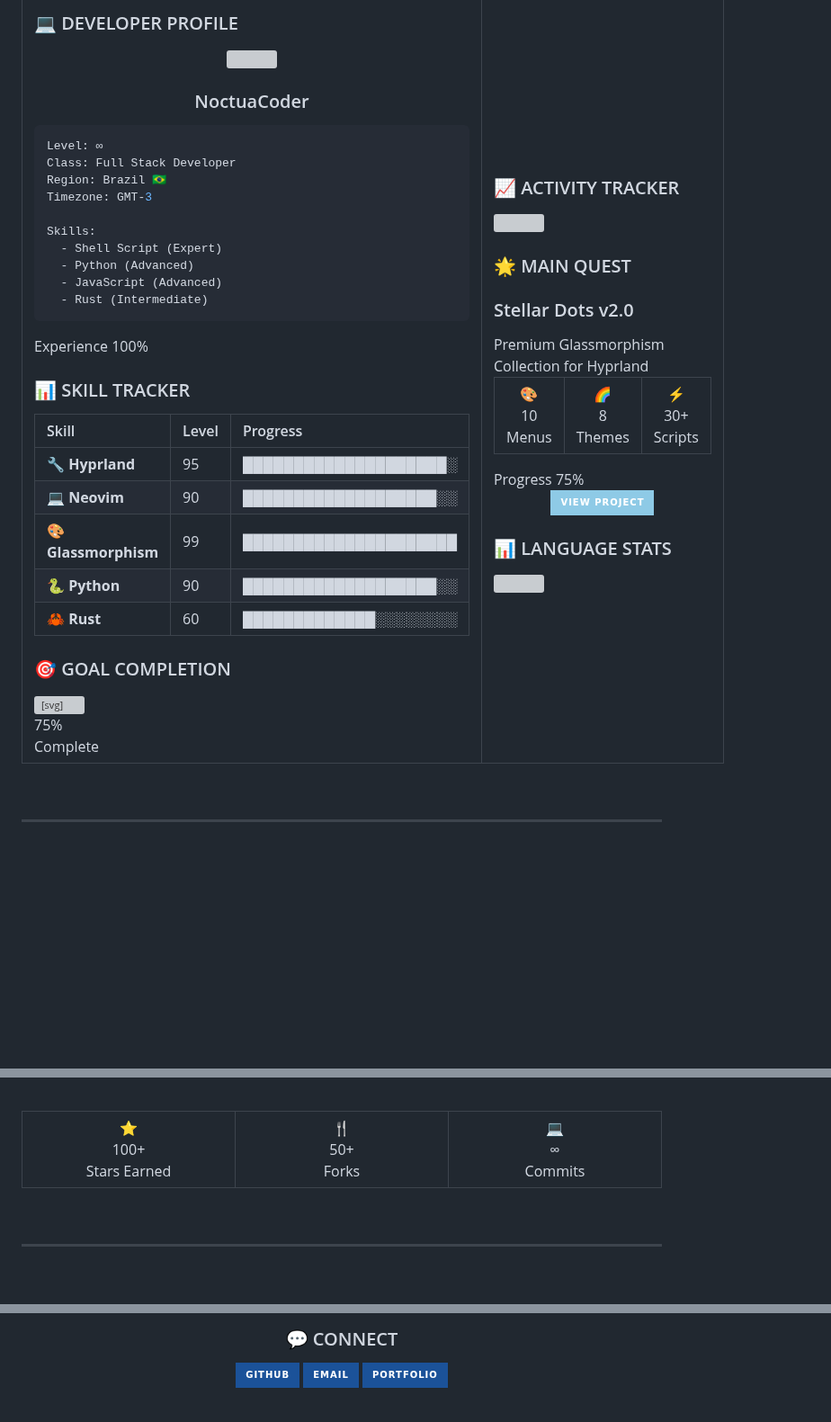
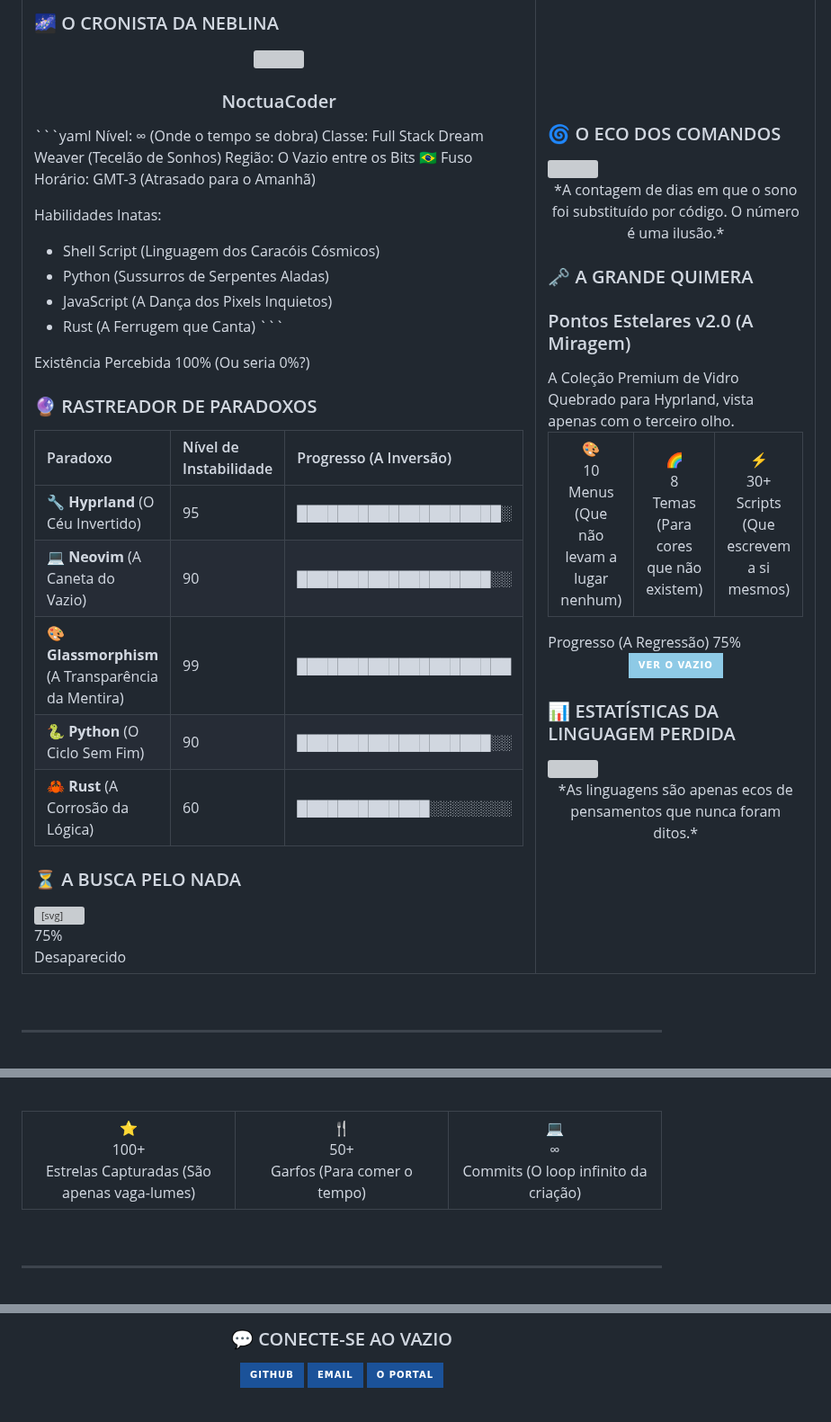
Before and after one commit to NoctuaCoder/NoctuaCoder, a Markdown page: README.md, 3 parts joined by grey strips. Shown at 90% size. GitHub-like rendering; badges without logos; blank space fills up the shorter version; grey boxes are pictures that could not be loaded.

Commit message:
feat: README.md surreal - A Dança dos Pixels Inquietos

````diff
--- a/README.md
+++ b/README.md
@@ -15,6 +15,6 @@
 <td width="50%" valign="top">
 
-### 💻 DEVELOPER PROFILE
+### 🌌 O CRONISTA DA NEBLINA
 
 <div style="background: linear-gradient(135deg, #1B5299 0%, #126782 100%); border-radius: 16px; padding: 25px; margin-bottom: 20px;">
 
@@ -23,23 +23,23 @@
 <h3 style="color: #FDF0D5; margin: 10px 0;">NoctuaCoder</h3>
 </div>
 
-```yaml
-Level: ∞
-Class: Full Stack Developer
-Region: Brazil 🇧🇷
-Timezone: GMT-3
+\`\`\`yaml
+Nível: ∞ (Onde o tempo se dobra)
+Classe: Full Stack Dream Weaver (Tecelão de Sonhos)
+Região: O Vazio entre os Bits 🇧🇷
+Fuso Horário: GMT-3 (Atrasado para o Amanhã)
 
-Skills:
-  - Shell Script (Expert)
-  - Python (Advanced)
-  - JavaScript (Advanced)
-  - Rust (Intermediate)
-```
+Habilidades Inatas:
+  - Shell Script (Linguagem dos Caracóis Cósmicos)
+  - Python (Sussurros de Serpentes Aladas)
+  - JavaScript (A Dança dos Pixels Inquietos)
+  - Rust (A Ferrugem que Canta)
+\`\`\`
 
 <div style="margin-top: 15px;">
 <div style="display: flex; justify-content: space-between; color: #8ECAE6; font-size: 0.9em; margin-bottom: 5px;">
-<span>Experience</span>
-<span>100%</span>
+<span>Existência Percebida</span>
+<span>100% (Ou seria 0%?)</span>
 </div>
 <div style="background: rgba(142, 202, 230, 0.2); height: 8px; border-radius: 4px; overflow: hidden;">
 <div style="background: linear-gradient(90deg, #8ECAE6, #FDF0D5); width: 100%; height: 100%;"></div>
@@ -48,21 +48,21 @@ Skills:
 
 </div>
 
-### 📊 SKILL TRACKER
+### 🔮 RASTREADOR DE PARADOXOS
 
 <div style="background: #1B5299; border-radius: 16px; padding: 20px; margin-bottom: 20px;">
 
-| Skill | Level | Progress |
+| Paradoxo | Nível de Instabilidade | Progresso (A Inversão) |
 |:------|:------|:---------|
-| 🔧 **Hyprland** | 95 | ████████████████████░ |
-| 💻 **Neovim** | 90 | ███████████████████░░ |
-| 🎨 **Glassmorphism** | 99 | █████████████████████ |
-| 🐍 **Python** | 90 | ███████████████████░░ |
-| 🦀 **Rust** | 60 | █████████████░░░░░░░░ |
+| 🔧 **Hyprland** (O Céu Invertido) | 95 | ████████████████████░ |
+| 💻 **Neovim** (A Caneta do Vazio) | 90 | ███████████████████░░ |
+| 🎨 **Glassmorphism** (A Transparência da Mentira) | 99 | █████████████████████ |
+| 🐍 **Python** (O Ciclo Sem Fim) | 90 | ███████████████████░░ |
+| 🦀 **Rust** (A Corrosão da Lógica) | 60 | █████████████░░░░░░░░ |
 
 </div>
 
-### 🎯 GOAL COMPLETION
+### ⏳ A BUSCA PELO NADA
 
 <div style="background: #1B5299; border-radius: 16px; padding: 25px; text-align: center;">
 
@@ -73,7 +73,7 @@ Skills:
 </svg>
 <div style="position: absolute; top: 50%; left: 50%; transform: translate(-50%, -50%); color: #FDF0D5;">
 <div style="font-size: 2em; font-weight: bold;">75%</div>
-<div style="font-size: 0.8em; color: #8ECAE6;">Complete</div>
+<div style="font-size: 0.8em; color: #8ECAE6;">Desaparecido</div>
 </div>
 </div>
 
@@ -186,7 +192,7 @@ Premium Glassmorphism Collection for Hyprland
 <div style="background: #1B5299; border-radius: 16px; padding: 20px;">
 <div style="font-size: 2.5em; color: #8ECAE6;">⭐</div>
 <div style="font-size: 2em; color: #FDF0D5; font-weight: bold;">100+</div>
-<div style="color: #8ECAE6;">Stars Earned</div>
+<div style="color: #8ECAE6;">Estrelas Capturadas (São apenas vaga-lumes)</div>
 </div>
 </td>
 
@@ -194,7 +200,7 @@ Premium Glassmorphism Collection for Hyprland
 <div style="background: #1B5299; border-radius: 16px; padding: 20px;">
 <div style="font-size: 2.5em; color: #8ECAE6;">🍴</div>
 <div style="font-size: 2em; color: #FDF0D5; font-weight: bold;">50+</div>
-<div style="color: #8ECAE6;">Forks</div>
+<div style="color: #8ECAE6;">Garfos (Para comer o tempo)</div>
 </div>
 </td>
 
@@ -202,7 +208,7 @@ Premium Glassmorphism Collection for Hyprland
 <div style="background: #1B5299; border-radius: 16px; padding: 20px;">
 <div style="font-size: 2.5em; color: #8ECAE6;">💻</div>
 <div style="font-size: 2em; color: #FDF0D5; font-weight: bold;">∞</div>
-<div style="color: #8ECAE6;">Commits</div>
+<div style="color: #8ECAE6;">Commits (O loop infinito da criação)</div>
 </div>
 </td>
 
@@ -219,12 +225,12 @@ Premium Glassmorphism Collection for Hyprland
 <div align="center">
 
-### 💬 CONNECT
+### 💬 CONECTE-SE AO VAZIO
 
 <div style="background: linear-gradient(135deg, #1B5299 0%, #126782 100%); border-radius: 16px; padding: 25px; display: inline-block; min-width: 400px;">
 
 [![GitHub](https://img.shields.io/badge/GitHub-1B5299?style=for-the-badge&logo=github&logoColor=FDF0D5)](https://github.com/NoctuaCoder)
 [![Email](https://img.shields.io/badge/Email-1B5299?style=for-the-badge&logo=gmail&logoColor=FDF0D5)](mailto:your@email.com)
-[![Portfolio](https://img.shields.io/badge/Portfolio-1B5299?style=for-the-badge&logo=firefox&logoColor=FDF0D5)](https://github.com/NoctuaCoder)
+[![Portfolio](https://img.shields.io/badge/O_Portal-1B5299?style=for-the-badge&logo=firefox&logoColor=FDF0D5)](https://github.com/NoctuaCoder)
 
 </div>
 
````
Also changed, not shown: other parts of README.md (+27 -21 lines).
